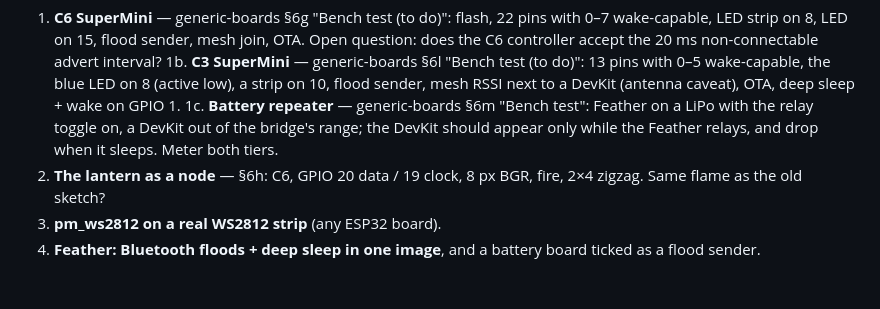
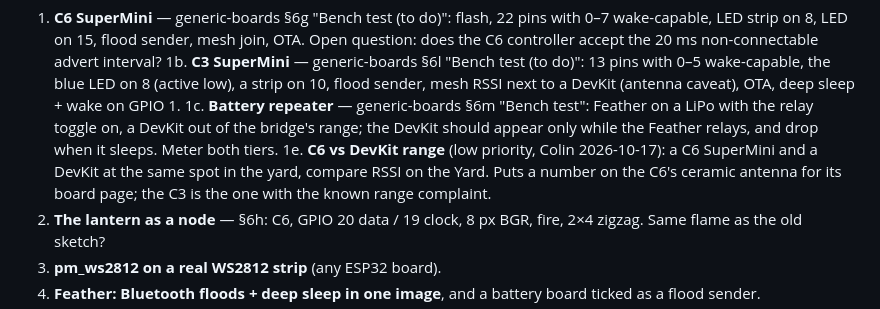
Before and after one commit to mrwillson2u/propmesh, a Markdown page: docs/status.md, the part around the change. GitHub-like rendering; blank space fills up the shorter version.

Commit message:
status: C6 vs DevKit range check, low priority
Co-Authored-By: Claude Fable 5.1 <noreply@anthropic.com>

```diff
--- a/docs/status.md
+++ b/docs/status.md
@@ -67,6 +67,10 @@ Run these with the boards in hand. Protocol: write out what to watch,
    LiPo with the relay toggle on, a DevKit out of the bridge's range;
    the DevKit should appear only while the Feather relays, and drop
    when it sleeps. Meter both tiers.
+1e. **C6 vs DevKit range** (low priority, Colin 2026-10-17): a C6
+   SuperMini and a DevKit at the same spot in the yard, compare RSSI on
+   the Yard. Puts a number on the C6's ceramic antenna for its board
+   page; the C3 is the one with the known range complaint.
 2. **The lantern as a node** — §6h: C6, GPIO 20 data / 19 clock, 8 px BGR,
    fire, 2×4 zigzag. Same flame as the old sketch?
 3. **pm_ws2812 on a real WS2812 strip** (any ESP32 board).
```
